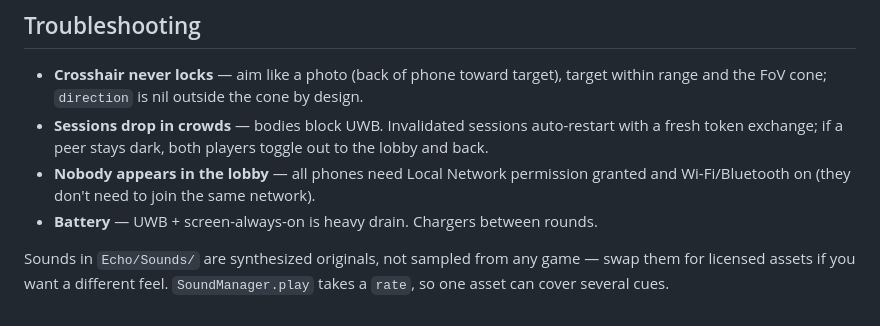
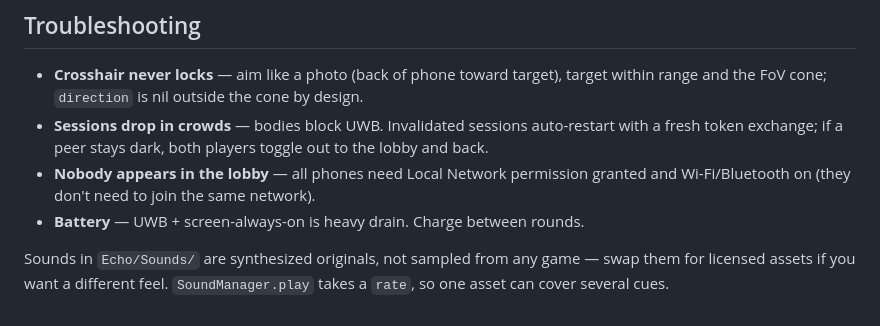
Before and after one commit to ConnorXTan/phonegame, a Markdown page: README.md, the part around the change. Drawn GitHub-style.

Commit message:
Fix battery charging note in README

```diff
--- a/README.md
+++ b/README.md
@@ -72,6 +72,6 @@ Every phone counts the match clock down locally off a wall-clock deadline, but o
 - **Crosshair never locks** — aim like a photo (back of phone toward target), target within range and the FoV cone; `direction` is nil outside the cone by design.
 - **Sessions drop in crowds** — bodies block UWB. Invalidated sessions auto-restart with a fresh token exchange; if a peer stays dark, both players toggle out to the lobby and back.
 - **Nobody appears in the lobby** — all phones need Local Network permission granted and Wi-Fi/Bluetooth on (they don't need to join the same network).
-- **Battery** — UWB + screen-always-on is heavy drain. Chargers between rounds.
+- **Battery** — UWB + screen-always-on is heavy drain. Charge between rounds.
 
 Sounds in `Echo/Sounds/` are synthesized originals, not sampled from any game — swap them for licensed assets if you want a different feel. `SoundManager.play` takes a `rate`, so one asset can cover several cues.
```
